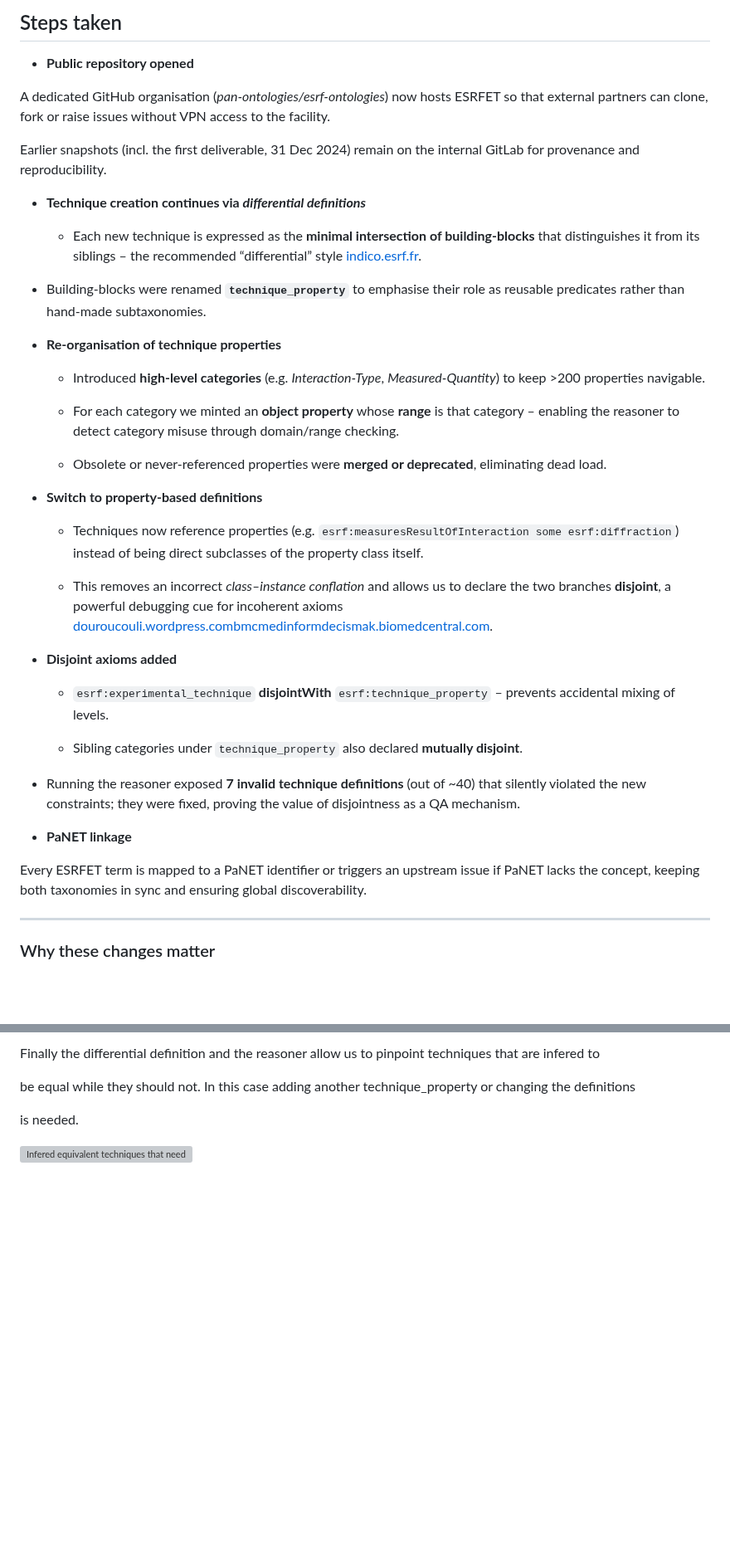
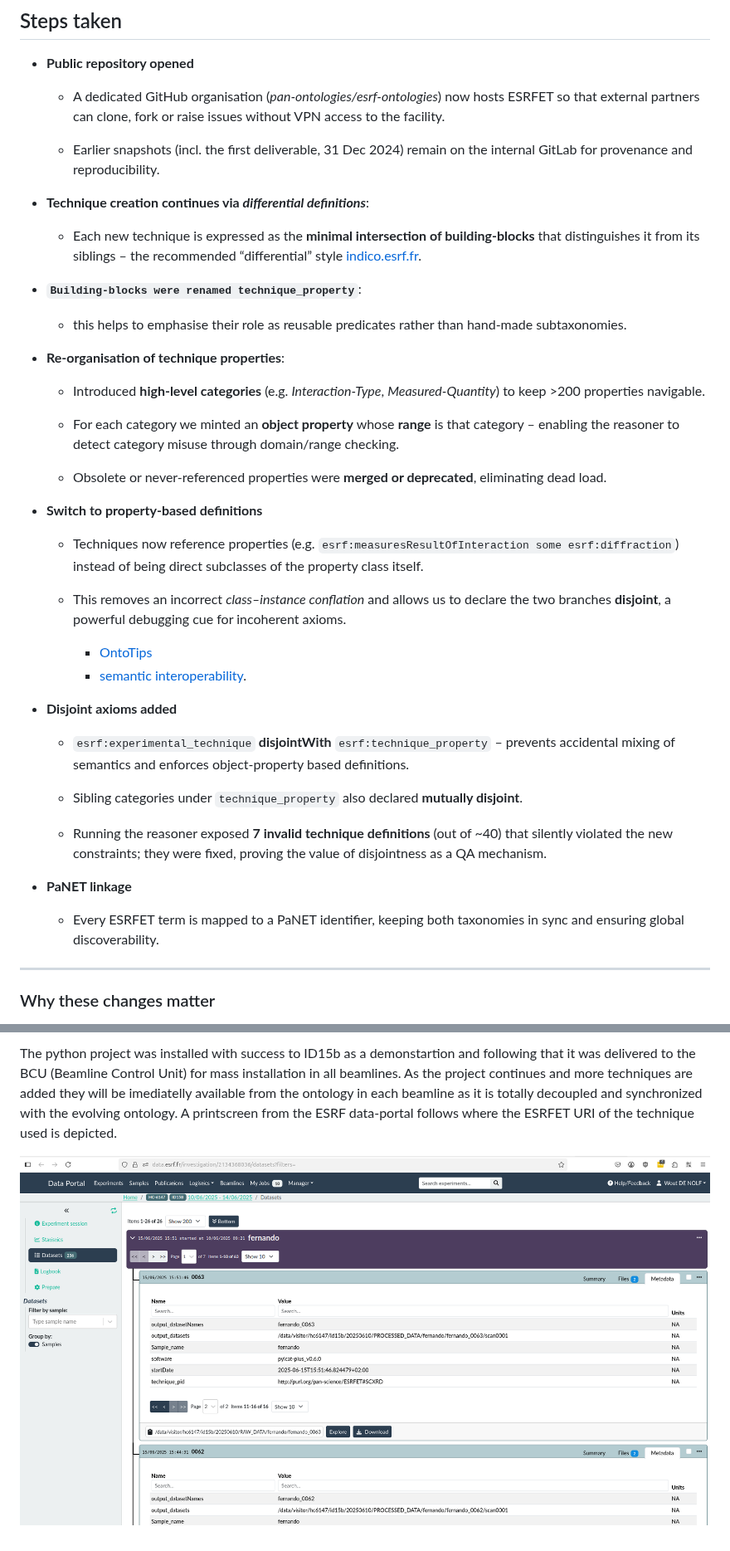
Before and after one commit to pan-ontologies/esrf-ontologies, a Markdown page: README.md, 2 parts joined by grey strips. Shown at 83% size. GitHub-like rendering; pictures changed too: images/beamline_id15b.png (added); blank space fills up the shorter version; grey boxes are pictures that could not be loaded.

Commit message:
extend deliverable

```diff
--- a/README.md
+++ b/README.md
@@ -18,17 +18,19 @@ HDF5 and the [ESRF data portal](https://data.esrf.fr).
 
 - **Public repository opened**
 
-A dedicated GitHub organisation (_pan-ontologies/esrf-ontologies_) now hosts ESRFET so that external partners can clone, fork or raise issues without VPN access to the facility.
+  - A dedicated GitHub organisation (_pan-ontologies/esrf-ontologies_) now hosts ESRFET so that external partners can clone, fork or raise issues without VPN access to the facility.
 
-Earlier snapshots (incl. the first deliverable, 31 Dec 2024) remain on the internal GitLab for provenance and reproducibility.
+  - Earlier snapshots (incl. the first deliverable, 31 Dec 2024) remain on the internal GitLab for provenance and reproducibility.
 
-- **Technique creation continues via _differential definitions_**
+- **Technique creation continues via _differential definitions_**:
 
   - Each new technique is expressed as the **minimal intersection of building-blocks** that distinguishes it from its siblings – the recommended “differential” style [indico.esrf.fr](https://indico.esrf.fr/event/114/contributions/764/attachments/558/1078/2024_09_NOBUGS_techniques_ontology_WDN.pdf).
 
-- Building-blocks were renamed **`technique_property`** to emphasise their role as reusable predicates rather than hand-made subtaxonomies.
+- **`Building-blocks were renamed technique_property`**:
 
-- **Re-organisation of technique properties**
+  - this helps to emphasise their role as reusable predicates rather than hand-made subtaxonomies.
+
+- **Re-organisation of technique properties**:
 
   - Introduced **high-level categories** (e.g. _Interaction-Type_, _Measured-Quantity_) to keep >200 properties navigable.
 
@@ -40,19 +42,21 @@ Earlier snapshots (incl. the first deliverable, 31 Dec 2024) remain on the inter
 
   - Techniques now reference properties (e.g. `esrf:measuresResultOfInteraction some esrf:diffraction`) instead of being direct subclasses of the property class itself.
 
-  - This removes an incorrect _class–instance conflation_ and allows us to declare the two branches **disjoint**, a powerful debugging cue for incoherent axioms [douroucouli.wordpress.com](https://douroucouli.wordpress.com/2018/08/03/debugging-ontologies-using-owl-reasoning-part-1-basics-and-disjoint-classes-axioms/)[bmcmedinformdecismak.biomedcentral.com](https://bmcmedinformdecismak.biomedcentral.com/articles/10.1186/s12911-020-01336-2).
+  - This removes an incorrect _class–instance conflation_ and allows us to declare the two branches **disjoint**, a powerful debugging cue for incoherent axioms.
+    - [OntoTips](https://douroucouli.wordpress.com/2018/08/03/debugging-ontologies-using-owl-reasoning-part-1-basics-and-disjoint-classes-axioms/)
+    - [semantic interoperability](https://bmcmedinformdecismak.biomedcentral.com/articles/10.1186/s12911-020-01336-2).
 
 - **Disjoint axioms added**
 
-  - `esrf:experimental_technique` **disjointWith** `esrf:technique_property` – prevents accidental mixing of levels.
+  - `esrf:experimental_technique` **disjointWith** `esrf:technique_property` – prevents accidental mixing of semantics and enforces object-property based definitions.
 
   - Sibling categories under `technique_property` also declared **mutually disjoint**.
 
-- Running the reasoner exposed **7 invalid technique definitions** (out of ~40) that silently violated the new constraints; they were fixed, proving the value of disjointness as a QA mechanism.
+  - Running the reasoner exposed **7 invalid technique definitions** (out of ~40) that silently violated the new constraints; they were fixed, proving the value of disjointness as a QA mechanism.
 
 - **PaNET linkage**
 
-Every ESRFET term is mapped to a PaNET identifier or triggers an upstream issue if PaNET lacks the concept, keeping both taxonomies in sync and ensuring global discoverability.
+  - Every ESRFET term is mapped to a PaNET identifier, keeping both taxonomies in sync and ensuring global discoverability.
 
 ---
 
@@ -182,8 +178,4 @@ which explains while FF-XRF equals owl:Nothing the way it is defined.
 
-Finally the differential definition and the reasoner allow us to pinpoint techniques that are infered to
+The python project was installed with success to ID15b as a demonstartion and following that it was delivered to the BCU (Beamline Control Unit) for mass installation in all beamlines. As the project continues and more techniques are added they will be imediatelly available from the ontology in each beamline as it is totally decoupled and synchronized with the evolving ontology. A printscreen from the ESRF data-portal follows where the ESRFET URI of the technique used is depicted.
 
-be equal while they should not. In this case adding another technique_property or changing the definitions
-
-is needed.
-
-![Infered equivalent techniques that need the addition of another property to differentiate them](images/wrong_infered_equivelent.png)
+![Data from beamline id15b in the data-portal](images/beamline_id15b.png)
```
Also changed, not shown: other parts of README.md (+23 -31 lines), images/wrong_inferred_equivelent.png (renamed from images/wrong_infrerred_equivelent.png).
